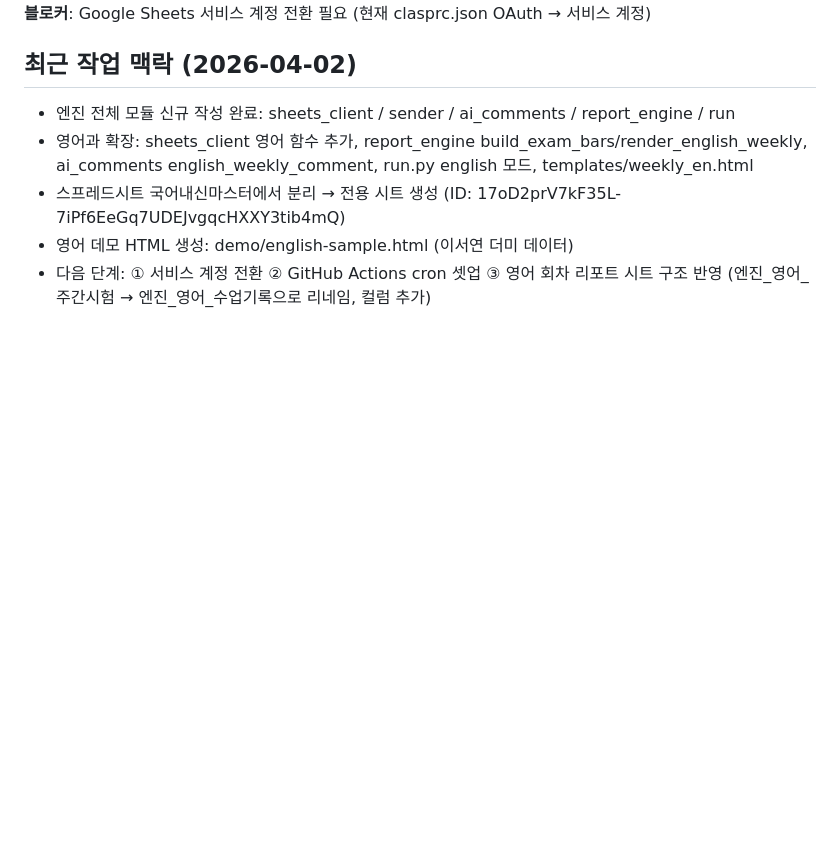
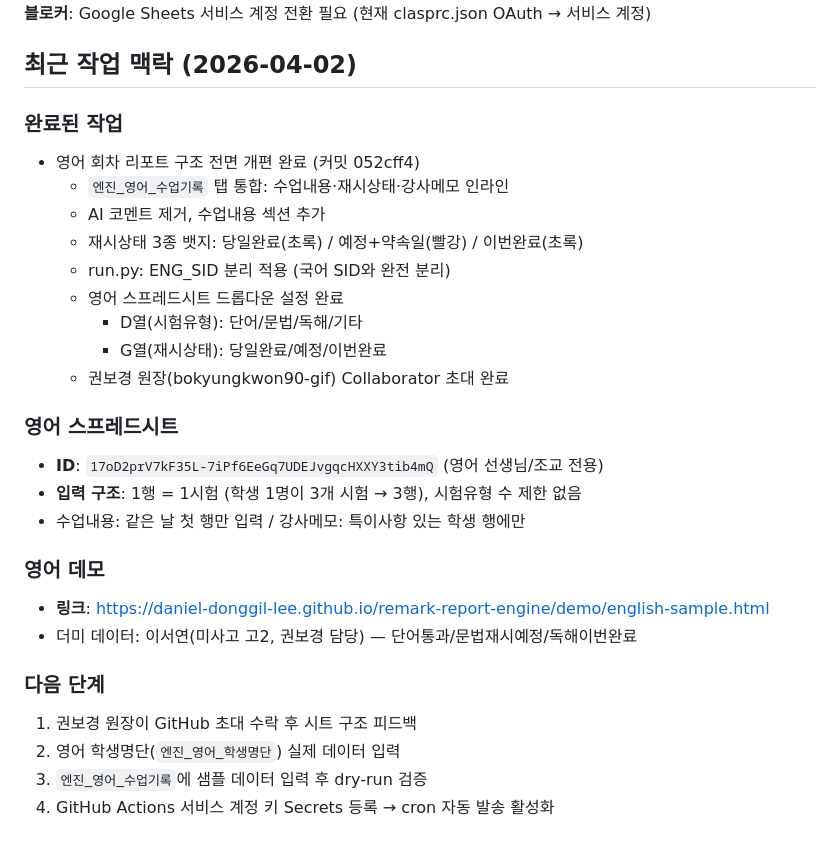
Before and after one commit to daniel-donggil-lee/remark-report-engine, a Markdown page: CLAUDE.md, the part around the change. Rendered like a GitHub page; blank space fills up the shorter version.

Commit message:
docs: CLAUDE.md 최근 작업 맥락 업데이트 (2026-04-02)

```diff
--- a/CLAUDE.md
+++ b/CLAUDE.md
@@ -119,8 +119,28 @@ GitHub Actions cron (22:00 KST)
 
 ## 최근 작업 맥락 (2026-04-02)
 
-- 엔진 전체 모듈 신규 작성 완료: sheets_client / sender / ai_comments / report_engine / run
-- 영어과 확장: sheets_client 영어 함수 추가, report_engine build_exam_bars/render_english_weekly, ai_comments english_weekly_comment, run.py english 모드, templates/weekly_en.html
-- 스프레드시트 국어내신마스터에서 분리 → 전용 시트 생성 (ID: 17oD2prV7kF35L-7iPf6EeGq7UDEJvgqcHXXY3tib4mQ)
-- 영어 데모 HTML 생성: demo/english-sample.html (이서연 더미 데이터)
-- 다음 단계: ① 서비스 계정 전환 ② GitHub Actions cron 셋업 ③ 영어 회차 리포트 시트 구조 반영 (엔진_영어_주간시험 → 엔진_영어_수업기록으로 리네임, 컬럼 추가)
+### 완료된 작업
+- 영어 회차 리포트 구조 전면 개편 완료 (커밋 052cff4)
+  - `엔진_영어_수업기록` 탭 통합: 수업내용·재시상태·강사메모 인라인
+  - AI 코멘트 제거, 수업내용 섹션 추가
+  - 재시상태 3종 뱃지: 당일완료(초록) / 예정+약속일(빨강) / 이번완료(초록)
+  - run.py: ENG_SID 분리 적용 (국어 SID와 완전 분리)
+  - 영어 스프레드시트 드롭다운 설정 완료
+    - D열(시험유형): 단어/문법/독해/기타
+    - G열(재시상태): 당일완료/예정/이번완료
+  - 권보경 원장(bokyungkwon90-gif) Collaborator 초대 완료
+
+### 영어 스프레드시트
+- **ID**: `17oD2prV7kF35L-7iPf6EeGq7UDEJvgqcHXXY3tib4mQ` (영어 선생님/조교 전용)
+- **입력 구조**: 1행 = 1시험 (학생 1명이 3개 시험 → 3행), 시험유형 수 제한 없음
+- 수업내용: 같은 날 첫 행만 입력 / 강사메모: 특이사항 있는 학생 행에만
+
+### 영어 데모
+- **링크**: https://daniel-donggil-lee.github.io/remark-report-engine/demo/english-sample.html
+- 더미 데이터: 이서연(미사고 고2, 권보경 담당) — 단어통과/문법재시예정/독해이번완료
+
+### 다음 단계
+1. 권보경 원장이 GitHub 초대 수락 후 시트 구조 피드백
+2. 영어 학생명단(`엔진_영어_학생명단`) 실제 데이터 입력
+3. `엔진_영어_수업기록`에 샘플 데이터 입력 후 dry-run 검증
+4. GitHub Actions 서비스 계정 키 Secrets 등록 → cron 자동 발송 활성화
```
